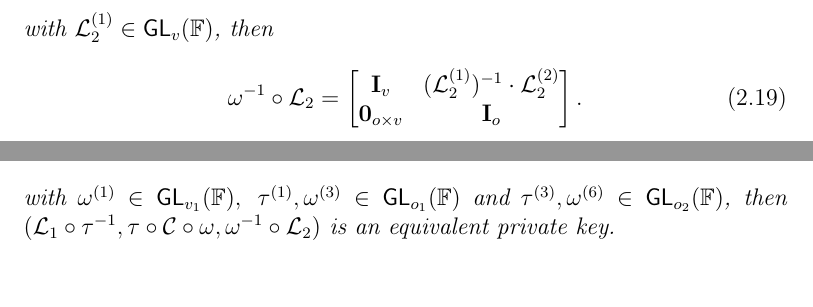
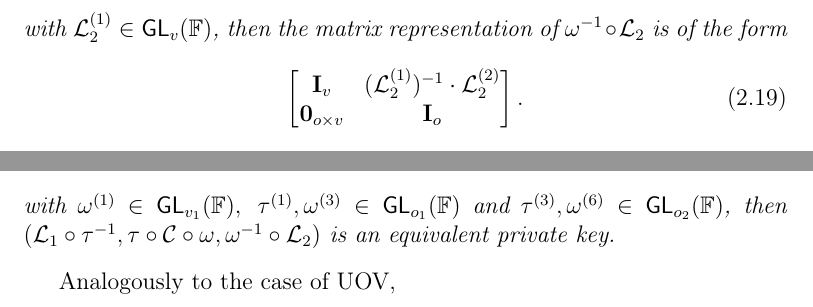
Before and after one commit to zambonin/msc, a LaTeX thesis (main.tex): two parts of pages 25 and 27 of 53, joined at a grey line, cut so that both start at the same text. Compiled offline with pdfLaTeX.

Commit message:
overleaf_to_git: update main.tex from r9002 to r9008

```diff
--- a/main.tex
+++ b/main.tex
@@ -595,9 +596,8 @@ It is a direct consequence of this theorem that there exist at least as many equ
       \mathcal{L}_{2}^{(3)} & \mathcal{L}_{2}^{(4)} -\mathcal{L}_{2}^{(3)} \cdot (\mathcal{L}_{2}^{(1)})^{-1} \cdot \mathcal{L}_{2}^{(2)} \\
     \end{bmatrix},
   \end{align}
-  with $\mathcal{L}_{2}^{(1)} \in \mathsf{GL}_{v}(\mathbb{F})$, then
+  with $\mathcal{L}_{2}^{(1)} \in \mathsf{GL}_{v}(\mathbb{F})$, then the matrix representation of $\omega^{-1} \circ \mathcal{L}_{2}$ is of the form
   \begin{align}
-    \omega^{-1} \circ \mathcal{L}_{2} =
     \begin{bmatrix}
       \mathbf{I}_{v} & (\mathcal{L}_{2}^{(1)})^{-1} \cdot \mathcal{L}_{2}^{(2)} \\
       \mathbf{0}_{o \times v} & \mathbf{I}_{o} \\
@@ -707,6 +707,8 @@ As a generalization of UOV, there exist equivalent keys in Rainbow by a similar
   \end{align}
   with $\omega^{(1)} \in \mathsf{GL}_{v_{1}}(\mathbb{F}),\; \tau^{(1)}, \omega^{(3)} \in \mathsf{GL}_{o_{1}}(\mathbb{F})$ and $\tau^{(3)}, \omega^{(6)} \in \mathsf{GL}_{o_{2}}(\mathbb{F})$, then $(\mathcal{L}_{1} \circ \tau^{-1}, \tau \circ \mathcal{C} \circ \omega, \omega^{-1} \circ \mathcal{L}_{2})$ is an equivalent private key.
 \end{theorem}
+
+Analogously to the case of UOV,
 
 \chapter{New approach to reduce private keys}\label{chapter:eta}
 
```
Also changed, not shown: main.tex (3 more changed lines).
